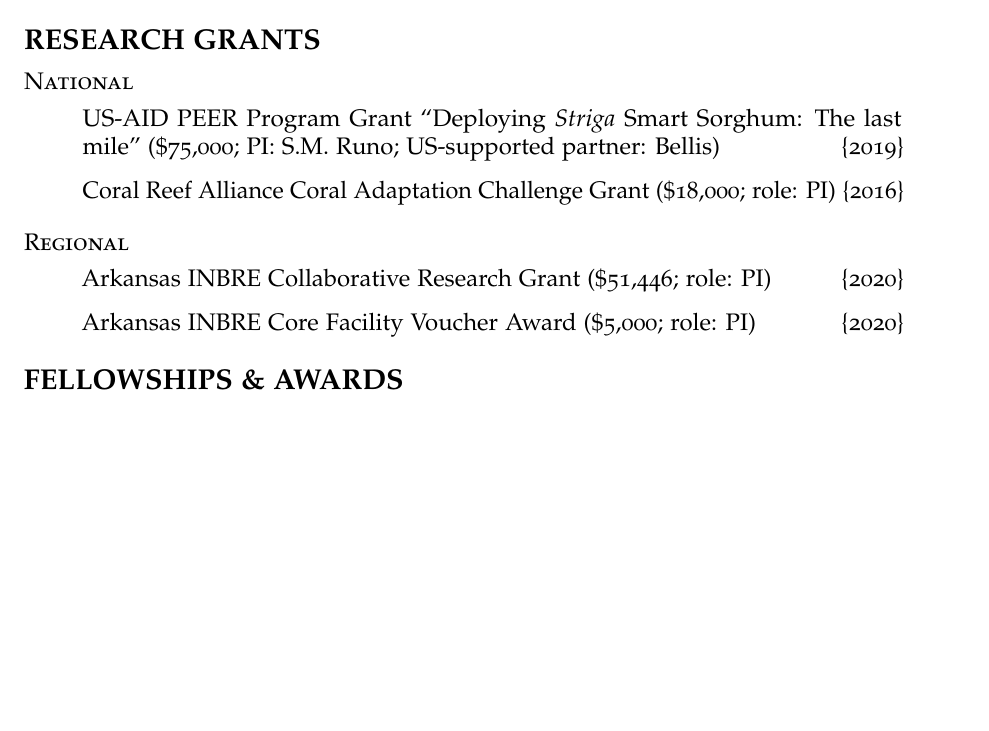
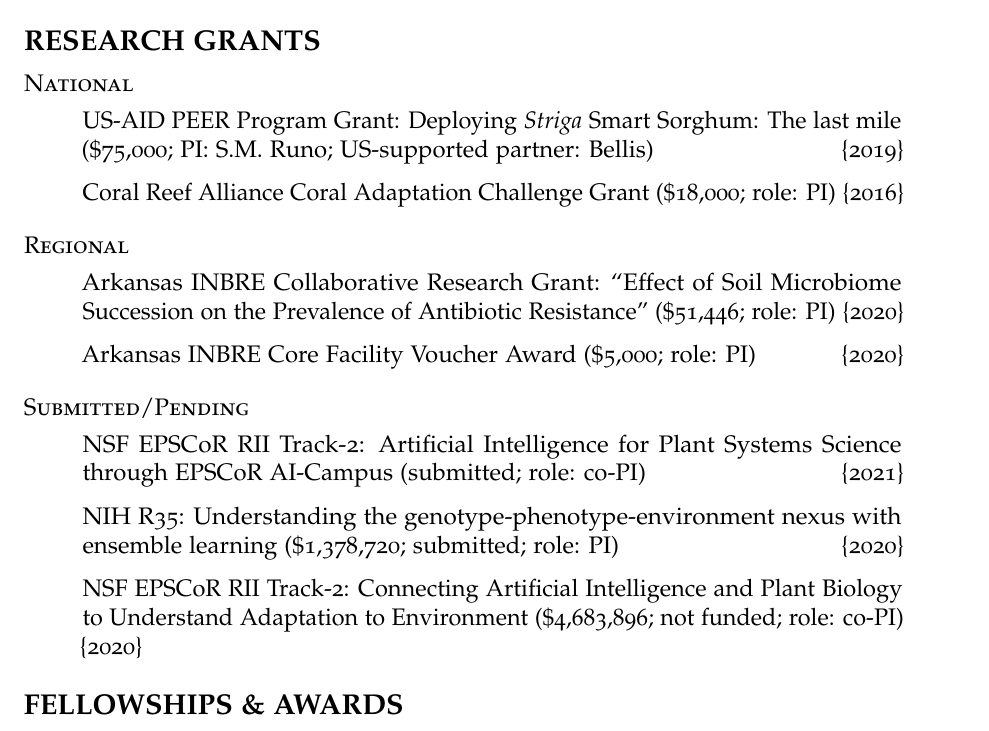
Before and after one commit to emilyb-avalo/CV, an R Markdown document (Bellis_CV_2020.Rmd): part of page 3 of 5 before the commit and part of page 3 of 6 after it, cut so that both start at the same text, the shorter picture padded with empty space. Rendered offline with R 4.5, knitr and Pandoc, then LaTeX, with nearby package versions; a font, style sheet, LaTeX package, included part or bibliography that could not be used is replaced or left out.

Commit message:
add unfunded grants

```diff
--- a/Bellis_CV_2020.Rmd
+++ b/Bellis_CV_2020.Rmd
@@ -93,14 +93,22 @@
 
 # RESEARCH GRANTS
 ## National
->US-AID PEER Program Grant "Deploying *Striga* Smart Sorghum: The last mile" ($75,000; PI: S.M. Runo; US-supported partner: Bellis)  \hfill{2019}
+>US-AID PEER Program Grant: Deploying *Striga* Smart Sorghum: The last mile ($75,000; PI: S.M. Runo; US-supported partner: Bellis)  \hfill{2019}
 
 >Coral Reef Alliance Coral Adaptation Challenge Grant ($18,000; role: PI) \hfill{2016}
 
 ## Regional
->Arkansas INBRE Collaborative Research Grant ($51,446; role: PI) \hfill{2020}
+>Arkansas INBRE Collaborative Research Grant: "Effect of Soil Microbiome Succession on the Prevalence of Antibiotic Resistance" ($51,446; role: PI) \hfill{2020}
 
 >Arkansas INBRE Core Facility Voucher Award ($5,000; role: PI) \hfill{2020}
+
+## Submitted/Pending
+>NSF EPSCoR RII Track-2: Artificial Intelligence for Plant Systems Science through EPSCoR AI-Campus (submitted; role: co-PI) \hfill{2021}
+
+>NIH R35: Understanding the genotype-phenotype-environment nexus with ensemble learning ($1,378,720; submitted; role: PI) \hfill{2020}
+
+>NSF EPSCoR RII Track-2: Connecting Artificial Intelligence and Plant Biology to Understand Adaptation to Environment ($4,683,896; not funded; role: co-PI)
+  \hfill{2020}
 
 # FELLOWSHIPS & AWARDS
 ## National
```
Also changed, not shown: Bellis_CV_2020.pdf (deleted), Bellis_CV_2021.pdf (added), Bellis_CV_2020.Rmd (4 more changed lines), 1 other file.
